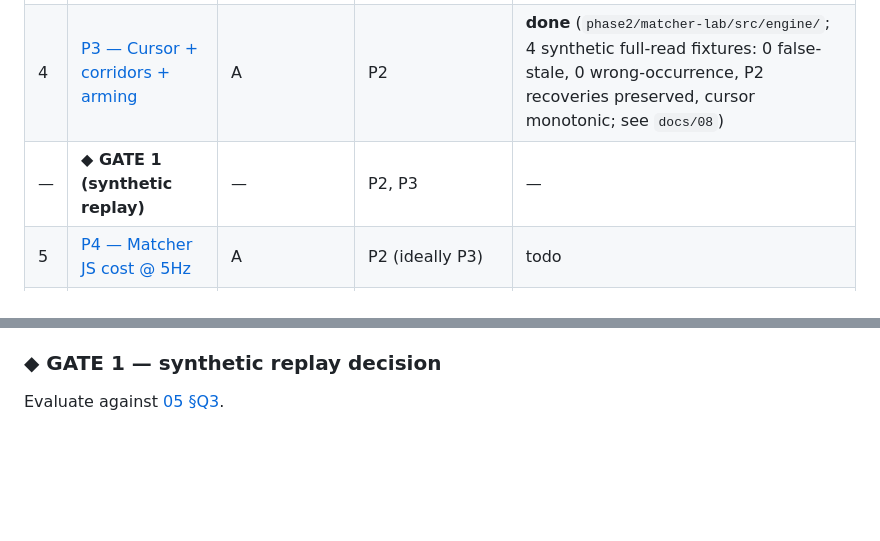
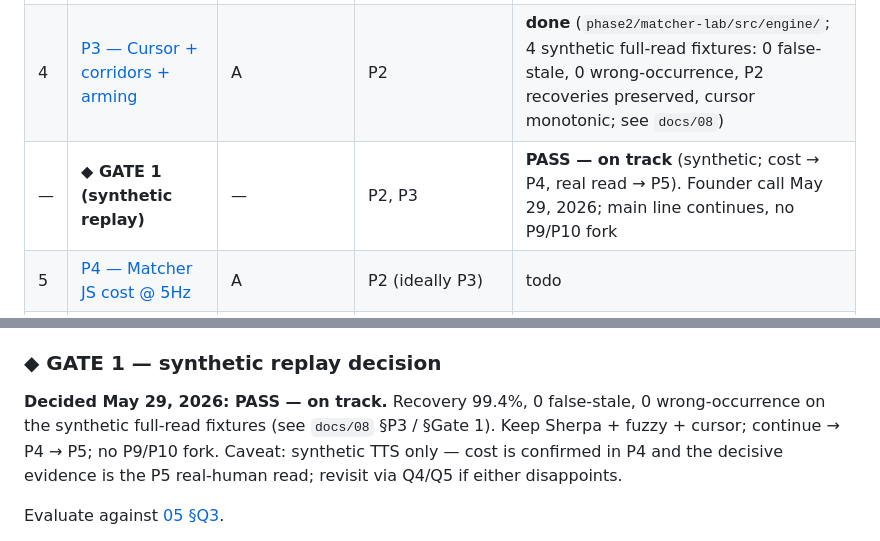
Before and after one commit to joe-bor/book-effect, a Markdown page: docs/06-phase-2-runbook.md, 2 parts joined by grey strips. Rendered like a GitHub page; blank space fills up the shorter version.

```diff
--- a/docs/06-phase-2-runbook.md
+++ b/docs/06-phase-2-runbook.md
@@ -26,7 +26,7 @@ file in [`phase-2-prompts/`](./phase-2-prompts/) that an agent can execute from
 | 2 | [P1 — Replay harness + baseline](./phase-2-prompts/P1-replay-harness.md) | A | P0 | **done** (`phase2/matcher-lab/`; baseline 27/23/21 + 30/30/30, 0 mismatches, 23 tests) |
 | 3 | [P2 — Fuzzy / token matcher](./phase-2-prompts/P2-fuzzy-matcher.md) | A | P1 | **done** (179/180 = 99.4%; 18/19 sherpa misses recovered, 0 false fires; see `docs/08`) |
 | 4 | [P3 — Cursor + corridors + arming](./phase-2-prompts/P3-cursor-corridors.md) | A | P2 | **done** (`phase2/matcher-lab/src/engine/`; 4 synthetic full-read fixtures: 0 false-stale, 0 wrong-occurrence, P2 recoveries preserved, cursor monotonic; see `docs/08`) |
-| — | **◆ GATE 1 (synthetic replay)** | — | P2, P3 | — |
+| — | **◆ GATE 1 (synthetic replay)** | — | P2, P3 | **PASS — on track** (synthetic; cost → P4, real read → P5). Founder call May 29, 2026; main line continues, no P9/P10 fork |
 | 5 | [P4 — Matcher JS cost @ 5Hz](./phase-2-prompts/P4-matcher-cost.md) | A | P2 (ideally P3) | todo |
 | 6 | [P5 — Gate 2: real adult read on S10](./phase-2-prompts/P5-gate2-human-read.md) | A | P3 (Gate 1 PASS) | todo |
 | — | **◆ GATE 2 (real human read)** | — | P5 | — |
@@ -80,6 +80,11 @@ preserve replay fuzzy  cursor  synthetic  cost  human   real-human  audio  susta
 - **Leads to:** ◆ GATE 1.
 
 ### ◆ GATE 1 — synthetic replay decision
+**Decided May 29, 2026: PASS — on track.** Recovery 99.4%, 0 false-stale, 0 wrong-occurrence on the
+synthetic full-read fixtures (see `docs/08` §P3 / §Gate 1). Keep Sherpa + fuzzy + cursor; continue
+→ P4 → P5; no P9/P10 fork. Caveat: synthetic TTS only — cost is confirmed in P4 and the decisive
+evidence is the P5 real-human read; revisit via Q4/Q5 if either disappoints.
+
 Evaluate against [05 §Q3](./05-phase-2-plan.md#q3--evidence-that-lets-us-keep-sherpa--fuzzy-matching).
 - **PASS** (≥95% recovery, 0 false-stale, 0 wrong-occurrence): continue → P4, then P5.
 - **PARTIAL/FAIL:** diagnose *where* it fails using the [Q4/Q5 discriminator](./05-phase-2-plan.md#q5--evidence-that-justifies-jumping-to-phoneme-matching-early-f--p10).
```
Also changed, not shown: docs/08-alignment-replay-results.md (+10 -3 lines).
